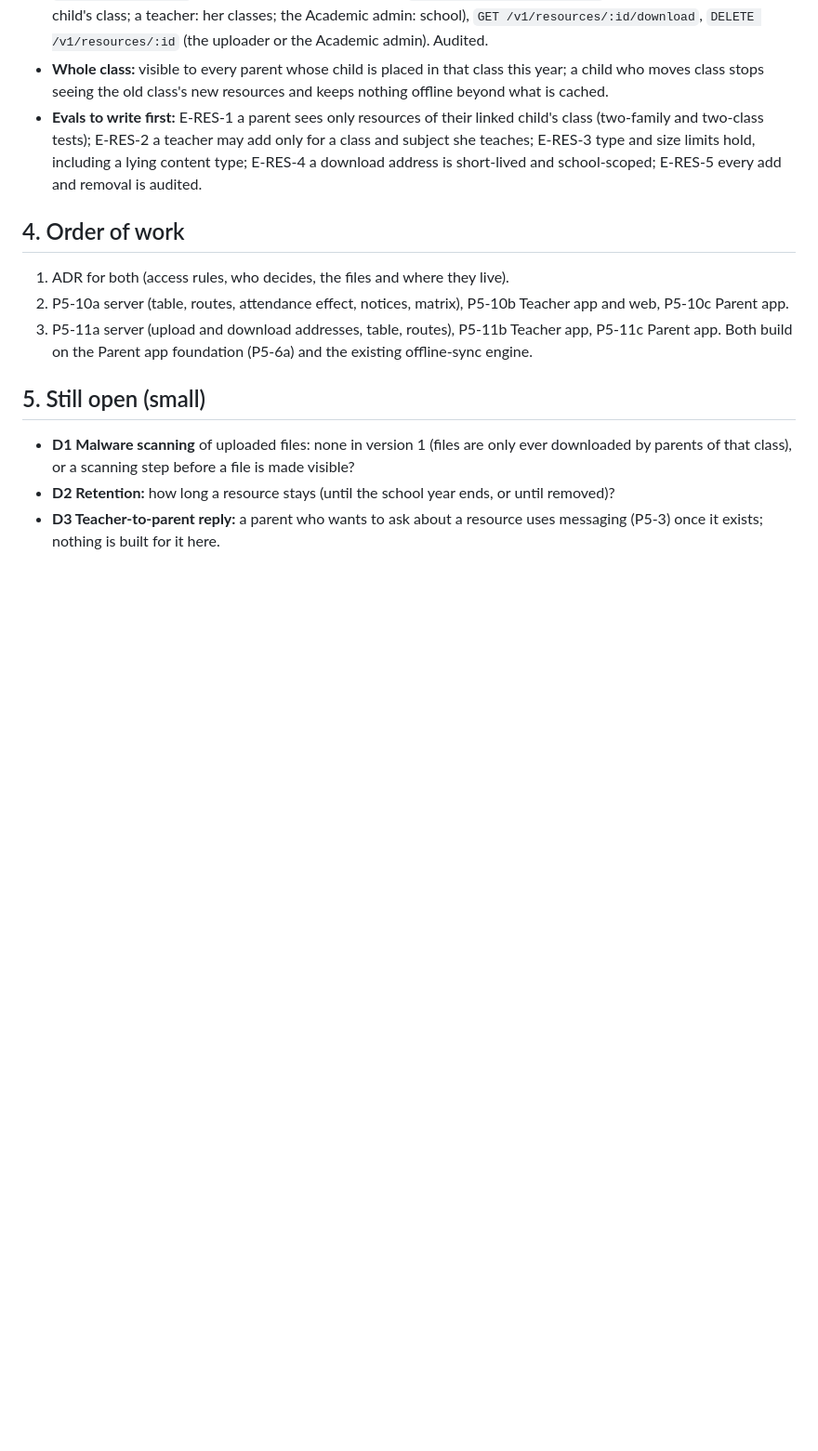
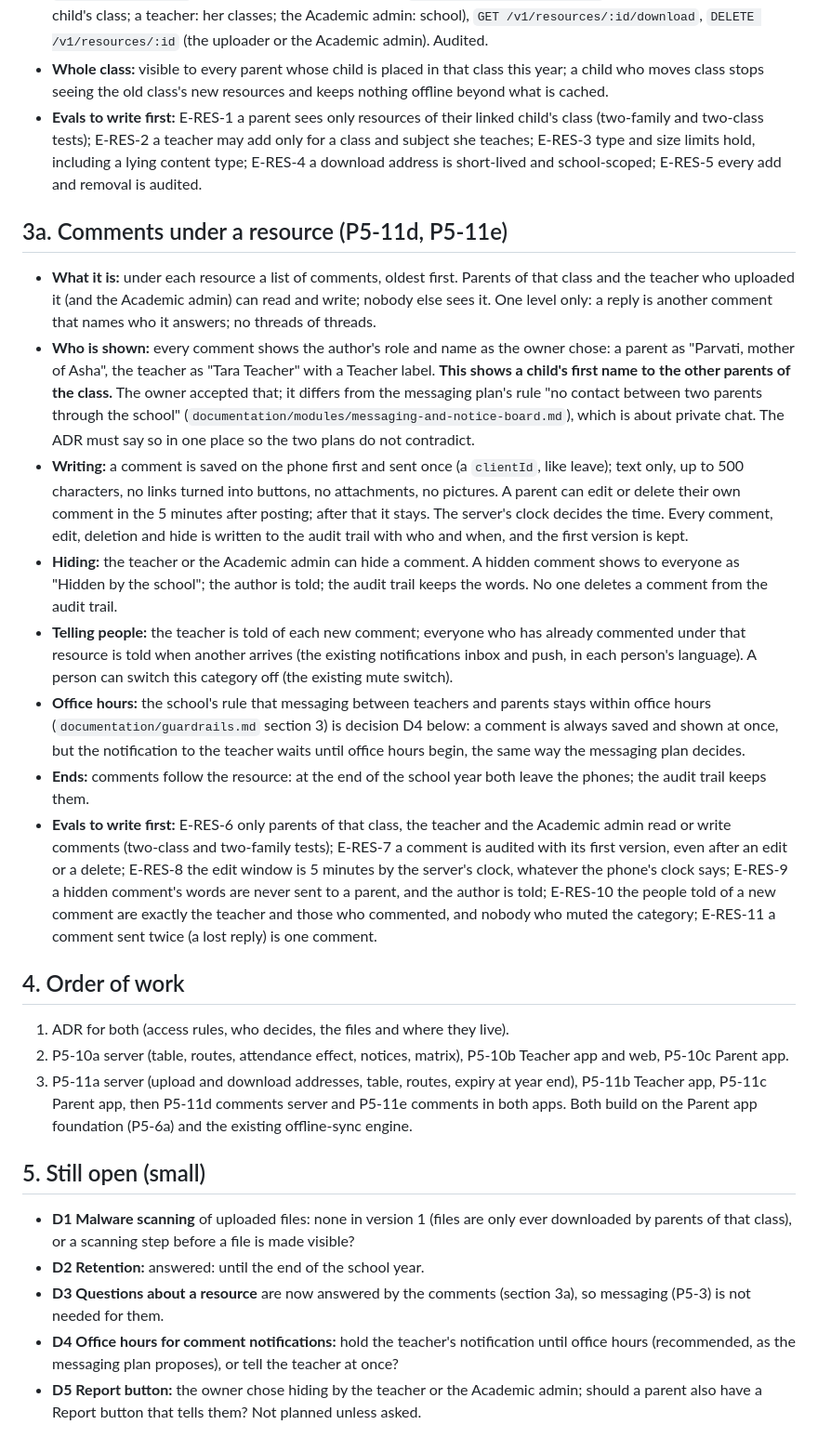
Before and after one commit to eddy7896/OSCH, a Markdown page: documentation/modules/student-leave-and-resources.md, the part around one of its changes. Shown at 93% size. GitHub-like rendering; blank space fills up the shorter version.

Commit message:
docs: resources last until the end of the school year; comments under each resource (owner's answers recorded)
Co-Authored-By: Claude Sonnet 5.5 <noreply@anthropic.com>

```diff
--- a/documentation/modules/student-leave-and-resources.md
+++ b/documentation/modules/student-leave-and-resources.md
@@ -27,13 +33,25 @@ Status: **planned 2026-10-30; the owner's answers below are decisions, but an AD
 - **Whole class:** visible to every parent whose child is placed in that class this year; a child who moves class stops seeing the old class's new resources and keeps nothing offline beyond what is cached.
 - **Evals to write first:** E-RES-1 a parent sees only resources of their linked child's class (two-family and two-class tests); E-RES-2 a teacher may add only for a class and subject she teaches; E-RES-3 type and size limits hold, including a lying content type; E-RES-4 a download address is short-lived and school-scoped; E-RES-5 every add and removal is audited.
 
+## 3a. Comments under a resource (P5-11d, P5-11e)
+- **What it is:** under each resource a list of comments, oldest first. Parents of that class and the teacher who uploaded it (and the Academic admin) can read and write; nobody else sees it. One level only: a reply is another comment that names who it answers; no threads of threads.
+- **Who is shown:** every comment shows the author's role and name as the owner chose: a parent as "Parvati, mother of Asha", the teacher as "Tara Teacher" with a Teacher label. **This shows a child's first name to the other parents of the class.** The owner accepted that; it differs from the messaging plan's rule "no contact between two parents through the school" (`documentation/modules/messaging-and-notice-board.md`), which is about private chat. The ADR must say so in one place so the two plans do not contradict.
+- **Writing:** a comment is saved on the phone first and sent once (a `clientId`, like leave); text only, up to 500 characters, no links turned into buttons, no attachments, no pictures. A parent can edit or delete their own comment in the 5 minutes after posting; after that it stays. The server's clock decides the time. Every comment, edit, deletion and hide is written to the audit trail with who and when, and the first version is kept.
+- **Hiding:** the teacher or the Academic admin can hide a comment. A hidden comment shows to everyone as "Hidden by the school"; the author is told; the audit trail keeps the words. No one deletes a comment from the audit trail.
+- **Telling people:** the teacher is told of each new comment; everyone who has already commented under that resource is told when another arrives (the existing notifications inbox and push, in each person's language). A person can switch this category off (the existing mute switch).
+- **Office hours:** the school's rule that messaging between teachers and parents stays within office hours (`documentation/guardrails.md` section 3) is decision D4 below: a comment is always saved and shown at once, but the notification to the teacher waits until office hours begin, the same way the messaging plan decides.
+- **Ends:** comments follow the resource: at the end of the school year both leave the phones; the audit trail keeps them.
+- **Evals to write first:** E-RES-6 only parents of that class, the teacher and the Academic admin read or write comments (two-class and two-family tests); E-RES-7 a comment is audited with its first version, even after an edit or a delete; E-RES-8 the edit window is 5 minutes by the server's clock, whatever the phone's clock says; E-RES-9 a hidden comment's words are never sent to a parent, and the author is told; E-RES-10 the people told of a new comment are exactly the teacher and those who commented, and nobody who muted the category; E-RES-11 a comment sent twice (a lost reply) is one comment.
+
 ## 4. Order of work
 1. ADR for both (access rules, who decides, the files and where they live).
 2. P5-10a server (table, routes, attendance effect, notices, matrix), P5-10b Teacher app and web, P5-10c Parent app.
-3. P5-11a server (upload and download addresses, table, routes), P5-11b Teacher app, P5-11c Parent app.
+3. P5-11a server (upload and download addresses, table, routes, expiry at year end), P5-11b Teacher app, P5-11c Parent app, then P5-11d comments server and P5-11e comments in both apps.
 Both build on the Parent app foundation (P5-6a) and the existing offline-sync engine.
 
 ## 5. Still open (small)
 - **D1 Malware scanning** of uploaded files: none in version 1 (files are only ever downloaded by parents of that class), or a scanning step before a file is made visible?
-- **D2 Retention:** how long a resource stays (until the school year ends, or until removed)?
-- **D3 Teacher-to-parent reply:** a parent who wants to ask about a resource uses messaging (P5-3) once it exists; nothing is built for it here.
+- **D2 Retention:** answered: until the end of the school year.
+- **D3 Questions about a resource** are now answered by the comments (section 3a), so messaging (P5-3) is not needed for them.
+- **D4 Office hours for comment notifications:** hold the teacher's notification until office hours (recommended, as the messaging plan proposes), or tell the teacher at once?
+- **D5 Report button:** the owner chose hiding by the teacher or the Academic admin; should a parent also have a Report button that tells them? Not planned unless asked.
```
Also changed, not shown: other parts of documentation/modules/student-leave-and-resources.md (+6 -0 lines), documentation/phase5_plan.md (+1 -1 lines).
